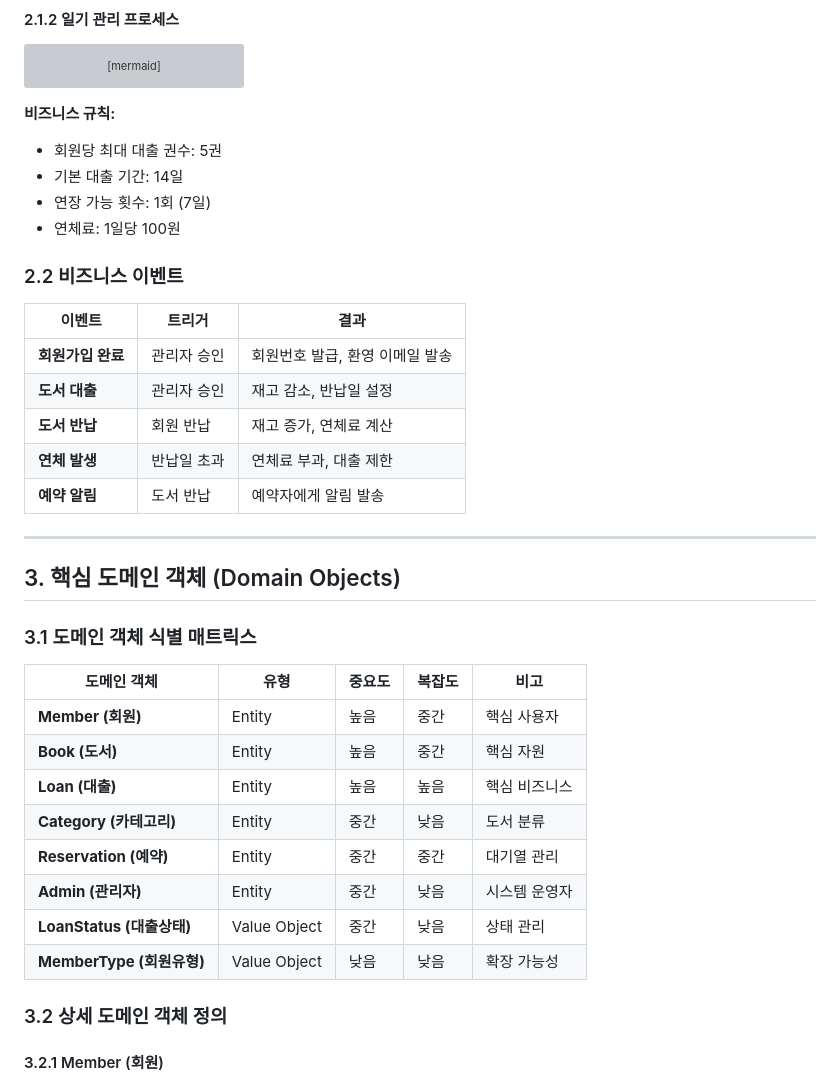
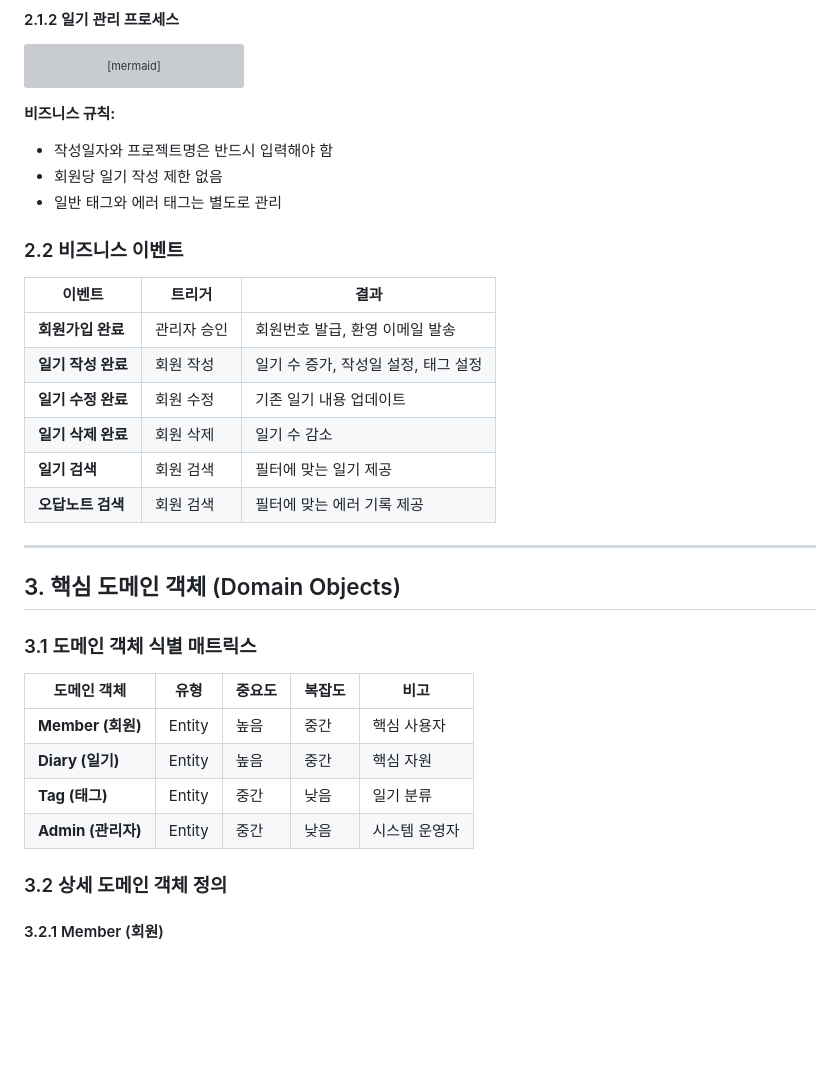
Before and after one commit to WorkSpaceForHanmg/MiniProject2, a Markdown page: 도메인설계서.md, the part around the change. Rendered like a GitHub page; blank space fills up the shorter version; grey boxes are pictures that could not be loaded.

````diff
--- a/도메인설계서.md
+++ b/도메인설계서.md
@@ -68,19 +68,19 @@ graph TD
 ```
 
 **비즈니스 규칙:**
-- 회원당 최대 대출 권수: 5권
-- 기본 대출 기간: 14일
-- 연장 가능 횟수: 1회 (7일)
-- 연체료: 1일당 100원
+- 작성일자와 프로젝트명은 반드시 입력해야 함
+- 회원당 일기 작성 제한 없음
+- 일반 태그와 에러 태그는 별도로 관리
 
 ### 2.2 비즈니스 이벤트
 | 이벤트 | 트리거 | 결과 |
 |--------|--------|------|
 | **회원가입 완료** | 관리자 승인 | 회원번호 발급, 환영 이메일 발송 |
-| **도서 대출** | 관리자 승인 | 재고 감소, 반납일 설정 |
-| **도서 반납** | 회원 반납 | 재고 증가, 연체료 계산 |
-| **연체 발생** | 반납일 초과 | 연체료 부과, 대출 제한 |
-| **예약 알림** | 도서 반납 | 예약자에게 알림 발송 |
+| **일기 작성 완료** | 회원 작성 | 일기 수 증가, 작성일 설정, 태그 설정 |
+| **일기 수정 완료** | 회원 수정 | 기존 일기 내용 업데이트 |
+| **일기 삭제 완료** | 회원 삭제 | 일기 수 감소 |
+| **일기 검색** | 회원 검색 | 필터에 맞는 일기 제공 |
+| **오답노트 검색** | 회원 검색 | 필터에 맞는 에러 기록 제공 |
 
 ---
 
@@ -90,13 +90,9 @@ graph TD
 | 도메인 객체 | 유형 | 중요도 | 복잡도 | 비고 |
 |------------|------|--------|--------|------|
 | **Member (회원)** | Entity | 높음 | 중간 | 핵심 사용자 |
-| **Book (도서)** | Entity | 높음 | 중간 | 핵심 자원 |
-| **Loan (대출)** | Entity | 높음 | 높음 | 핵심 비즈니스 |
-| **Category (카테고리)** | Entity | 중간 | 낮음 | 도서 분류 |
-| **Reservation (예약)** | Entity | 중간 | 중간 | 대기열 관리 |
+| **Diary (일기)** | Entity | 높음 | 중간 | 핵심 자원 |
+| **Tag (태그)** | Entity | 중간 | 낮음 | 일기 분류 |
 | **Admin (관리자)** | Entity | 중간 | 낮음 | 시스템 운영자 |
-| **LoanStatus (대출상태)** | Value Object | 중간 | 낮음 | 상태 관리 |
-| **MemberType (회원유형)** | Value Object | 낮음 | 낮음 | 확장 가능성 |
 
 ### 3.2 상세 도메인 객체 정의
 
````
